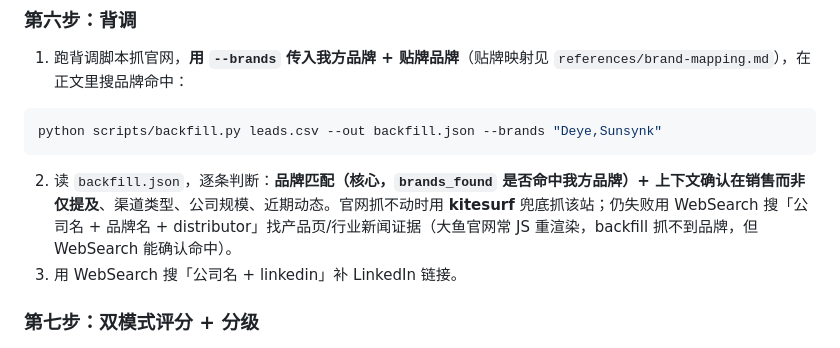
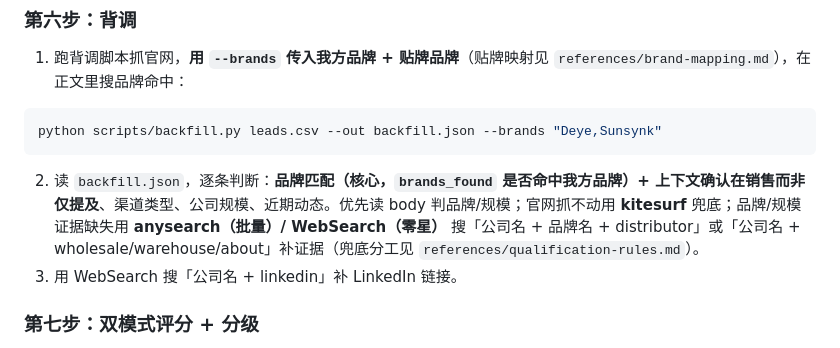
Before and after one commit to Tomhwjj/google-map-lead-filter, a Markdown page: SKILL.md, the part around the change. Drawn GitHub-style.

````diff
--- a/SKILL.md
+++ b/SKILL.md
@@ -84,7 +84,7 @@ python scripts/merge_leads.py D:/tmp/fr_gmaps/ search.csv list.csv --out merged.
 python scripts/backfill.py leads.csv --out backfill.json --brands "Deye,Sunsynk"
 ```
 
-2. 读 `backfill.json`，逐条判断：**品牌匹配（核心，`brands_found` 是否命中我方品牌）+ 上下文确认在销售而非仅提及**、渠道类型、公司规模、近期动态。官网抓不动时用 **kitesurf** 兜底抓该站；仍失败用 WebSearch 搜「公司名 + 品牌名 + distributor」找产品页/行业新闻证据（大鱼官网常 JS 重渲染，backfill 抓不到品牌，但 WebSearch 能确认命中）。
+2. 读 `backfill.json`，逐条判断：**品牌匹配（核心，`brands_found` 是否命中我方品牌）+ 上下文确认在销售而非仅提及**、渠道类型、公司规模、近期动态。优先读 body 判品牌/规模；官网抓不动用 **kitesurf** 兜底；品牌/规模证据缺失用 **anysearch（批量）/ WebSearch（零星）** 搜「公司名 + 品牌名 + distributor」或「公司名 + wholesale/warehouse/about」补证据（兜底分工见 `references/qualification-rules.md`）。
 3. 用 WebSearch 搜「公司名 + linkedin」补 LinkedIn 链接。
 
 ### 第七步：双模式评分 + 分级
````
Also changed, not shown: references/qualification-rules.md (+13 -4 lines).
